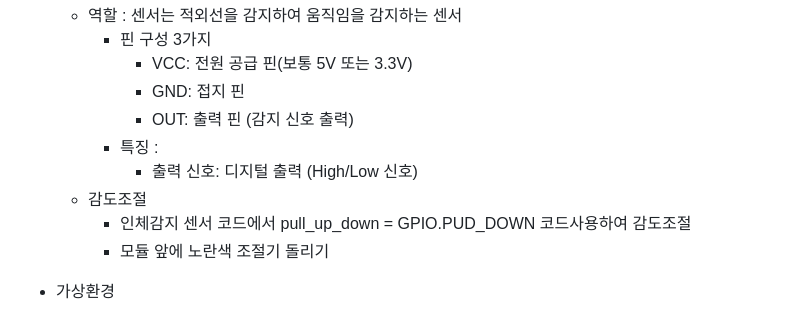
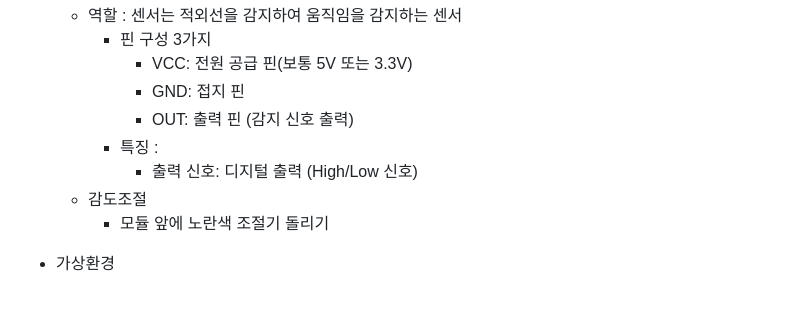
Before and after one commit to leekminxx/RasPi-2024, a Markdown page: README.md, the part around the change. Rendered like a GitHub page.

```diff
--- a/README.md
+++ b/README.md
@@ -64,7 +64,6 @@
         - 특징 :
             - 출력 신호: 디지털 출력 (High/Low 신호)
     - 감도조절
-        - 인체감지 센서 코드에서 pull_up_down = GPIO.PUD_DOWN 코드사용하여 감도조절
         - 모듈 앞에 노란색 조절기 돌리기
 
 - 가상환경
```
